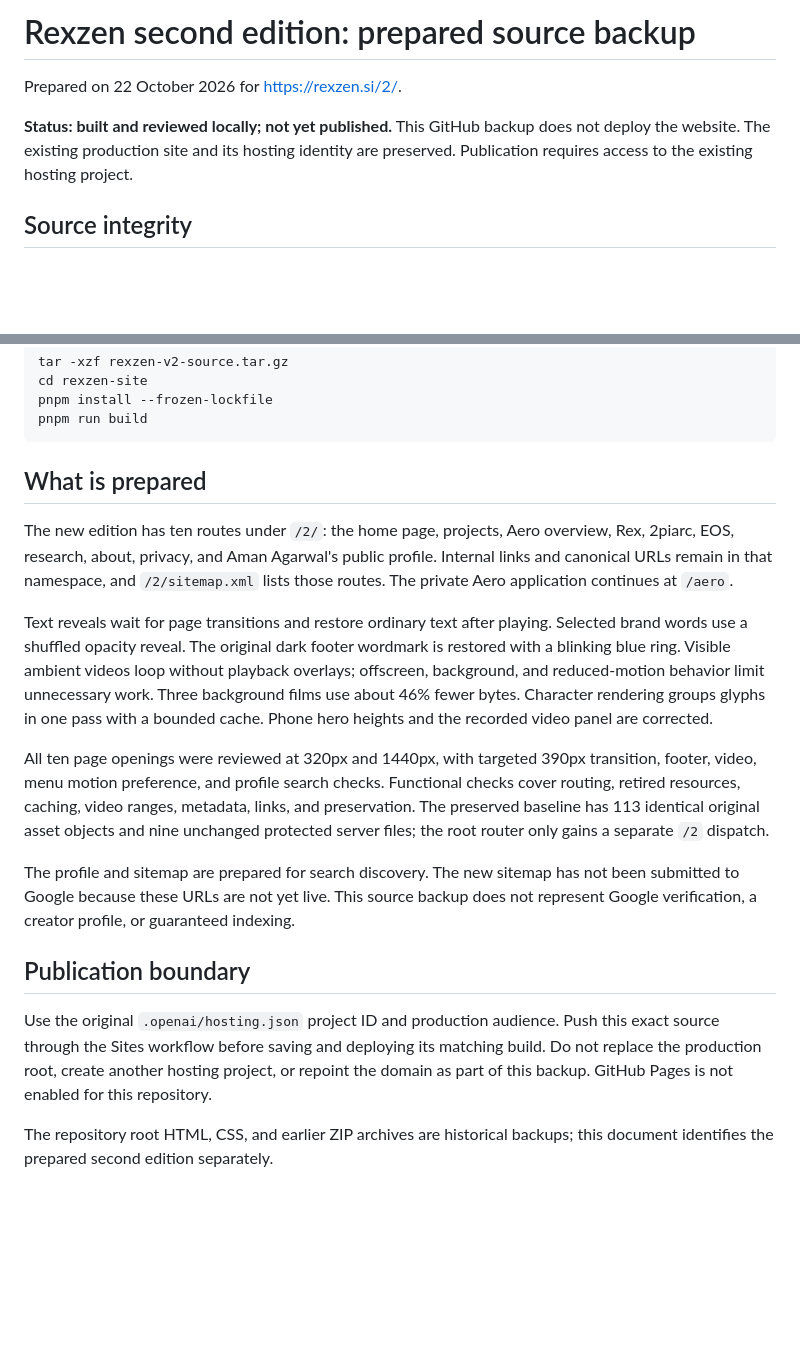
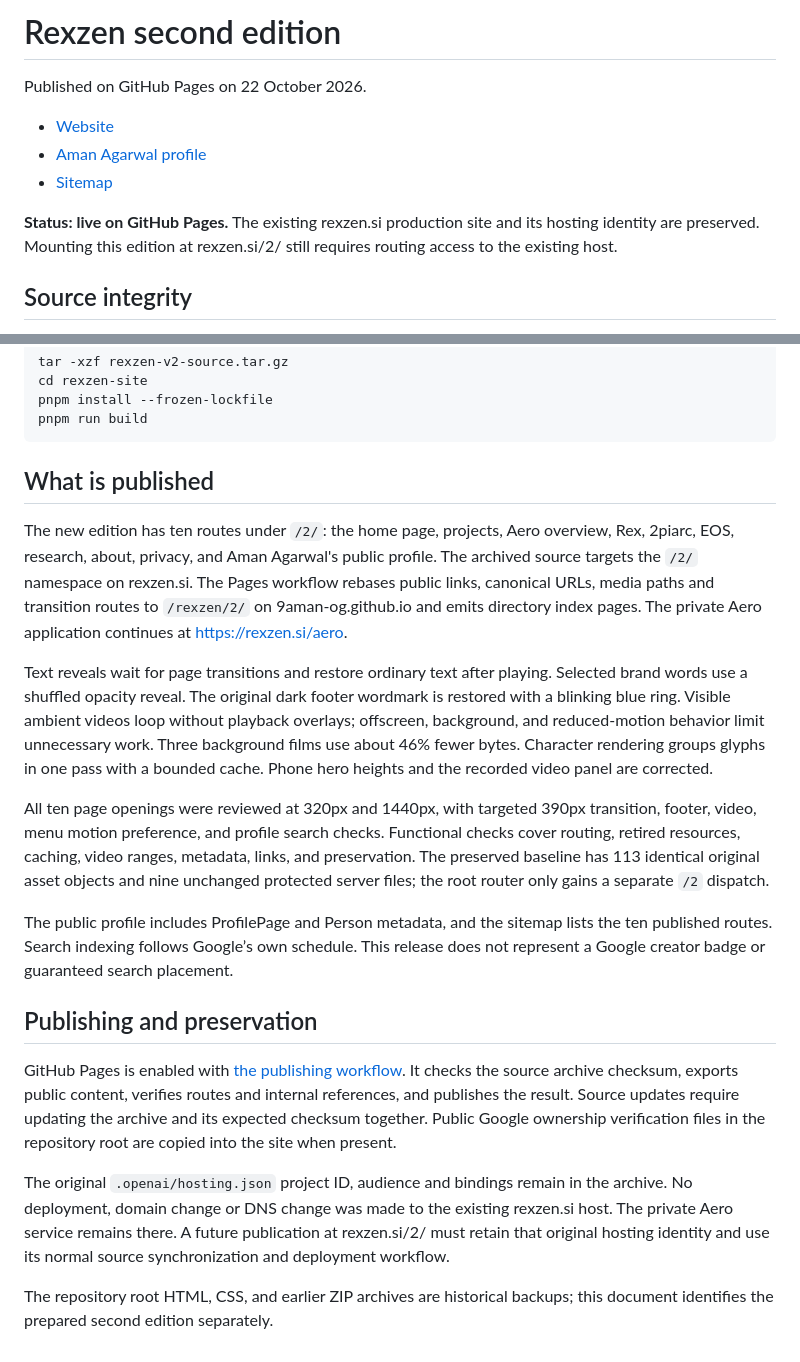
Before and after one commit to 9aman-og/rexzen, a Markdown page: REXZEN-V2.md, 2 parts joined by grey strips. GitHub-like rendering; blank space fills up the shorter version.

Commit message:
Record the published second edition and preservation boundary
Updated REXZEN-V2 documentation to reflect live status and publishing details.

````diff
--- a/REXZEN-V2.md
+++ b/REXZEN-V2.md
@@ -1,8 +1,12 @@
-# Rexzen second edition: prepared source backup
+# Rexzen second edition
 
-Prepared on 22 October 2026 for https://rexzen.si/2/.
+Published on GitHub Pages on 22 October 2026.
 
-**Status: built and reviewed locally; not yet published.** This GitHub backup does not deploy the website. The existing production site and its hosting identity are preserved. Publication requires access to the existing hosting project.
+- [Website](https://9aman-og.github.io/rexzen/2/)
+- [Aman Agarwal profile](https://9aman-og.github.io/rexzen/2/aman-agarwal/)
+- [Sitemap](https://9aman-og.github.io/rexzen/2/sitemap.xml)
+
+**Status: live on GitHub Pages.** The existing rexzen.si production site and its hosting identity are preserved. Mounting this edition at rexzen.si/2/ still requires routing access to the existing host.
 
 ## Source integrity
 
@@ -23,18 +27,20 @@ pnpm install --frozen-lockfile
 pnpm run build
 ```
 
-## What is prepared
+## What is published
 
-The new edition has ten routes under `/2/`: the home page, projects, Aero overview, Rex, 2piarc, EOS, research, about, privacy, and Aman Agarwal's public profile. Internal links and canonical URLs remain in that namespace, and `/2/sitemap.xml` lists those routes. The private Aero application continues at `/aero`.
+The new edition has ten routes under `/2/`: the home page, projects, Aero overview, Rex, 2piarc, EOS, research, about, privacy, and Aman Agarwal's public profile. The archived source targets the `/2/` namespace on rexzen.si. The Pages workflow rebases public links, canonical URLs, media paths and transition routes to `/rexzen/2/` on 9aman-og.github.io and emits directory index pages. The private Aero application continues at https://rexzen.si/aero.
 
 Text reveals wait for page transitions and restore ordinary text after playing. Selected brand words use a shuffled opacity reveal. The original dark footer wordmark is restored with a blinking blue ring. Visible ambient videos loop without playback overlays; offscreen, background, and reduced-motion behavior limit unnecessary work. Three background films use about 46% fewer bytes. Character rendering groups glyphs in one pass with a bounded cache. Phone hero heights and the recorded video panel are corrected.
 
 All ten page openings were reviewed at 320px and 1440px, with targeted 390px transition, footer, video, menu motion preference, and profile search checks. Functional checks cover routing, retired resources, caching, video ranges, metadata, links, and preservation. The preserved baseline has 113 identical original asset objects and nine unchanged protected server files; the root router only gains a separate `/2` dispatch.
 
-The profile and sitemap are prepared for search discovery. The new sitemap has not been submitted to Google because these URLs are not yet live. This source backup does not represent Google verification, a creator profile, or guaranteed indexing.
+The public profile includes ProfilePage and Person metadata, and the sitemap lists the ten published routes. Search indexing follows Google’s own schedule. This release does not represent a Google creator badge or guaranteed search placement.
 
-## Publication boundary
+## Publishing and preservation
 
-Use the original `.openai/hosting.json` project ID and production audience. Push this exact source through the Sites workflow before saving and deploying its matching build. Do not replace the production root, create another hosting project, or repoint the domain as part of this backup. GitHub Pages is not enabled for this repository.
+GitHub Pages is enabled with [the publishing workflow](.github/workflows/rexzen-pages.yml). It checks the source archive checksum, exports public content, verifies routes and internal references, and publishes the result. Source updates require updating the archive and its expected checksum together. Public Google ownership verification files in the repository root are copied into the site when present.
+
+The original `.openai/hosting.json` project ID, audience and bindings remain in the archive. No deployment, domain change or DNS change was made to the existing rexzen.si host. The private Aero service remains there. A future publication at rexzen.si/2/ must retain that original hosting identity and use its normal source synchronization and deployment workflow.
 
 The repository root HTML, CSS, and earlier ZIP archives are historical backups; this document identifies the prepared second edition separately.
````
